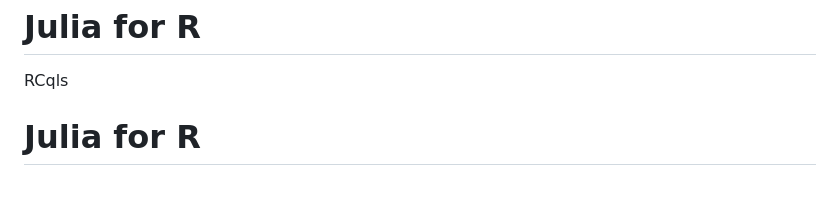
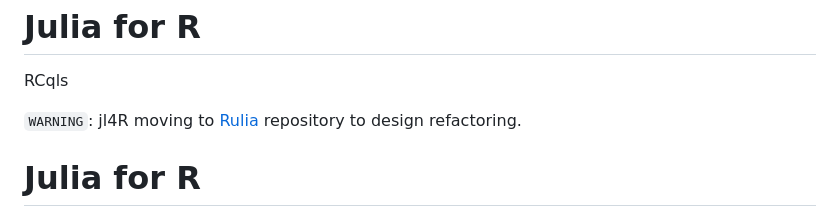
Before and after one commit to rcqls/jl4R, a Markdown page: README.md, the part around the change. Drawn GitHub-style; blank space fills up the shorter version.

```diff
--- a/README.md
+++ b/README.md
@@ -1,6 +1,9 @@
 Julia for R
 ================
 RCqls
+
+`WARNING`: jl4R moving to [Rulia](https://github.com/rcqls/Rulia.git) repository to design refactoring.
+
 
 # Julia for R
 
```
